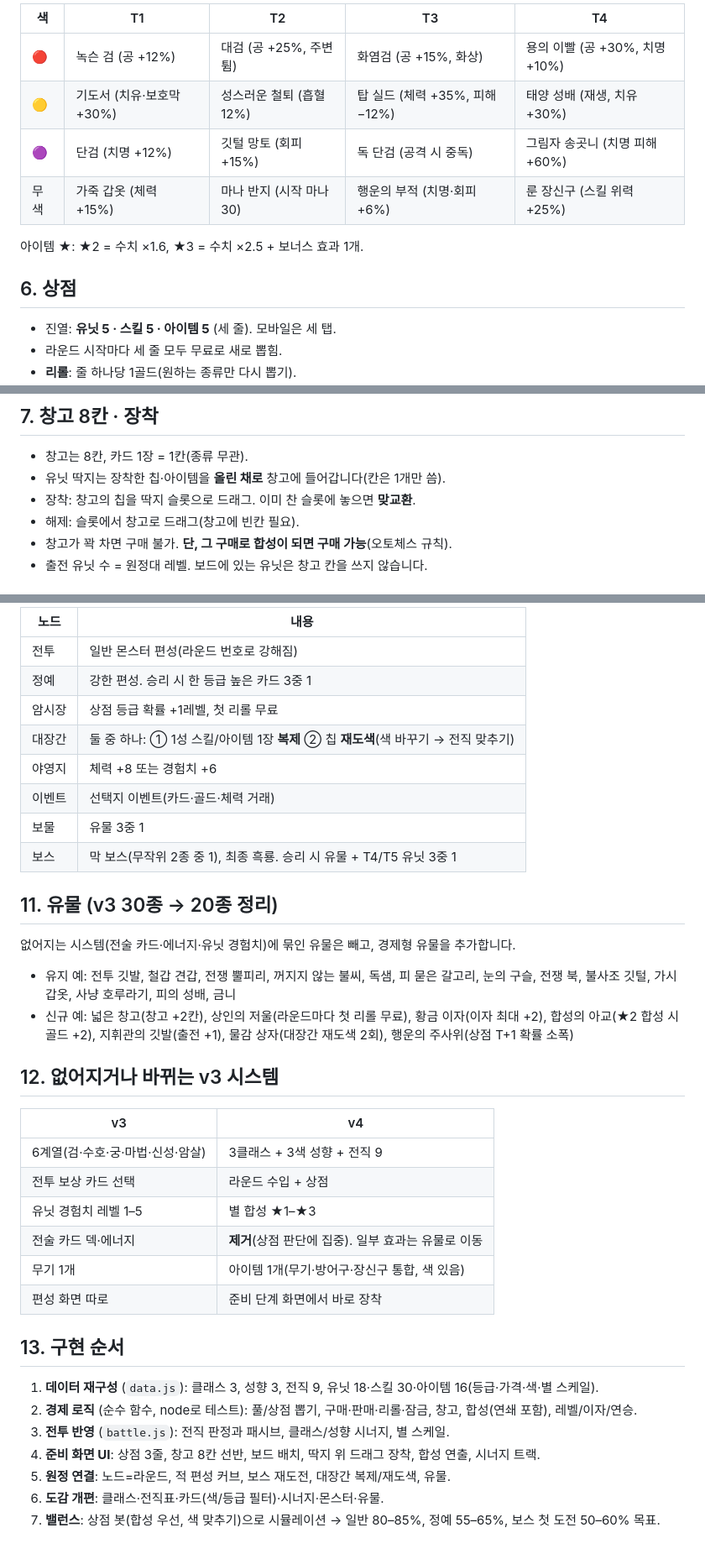
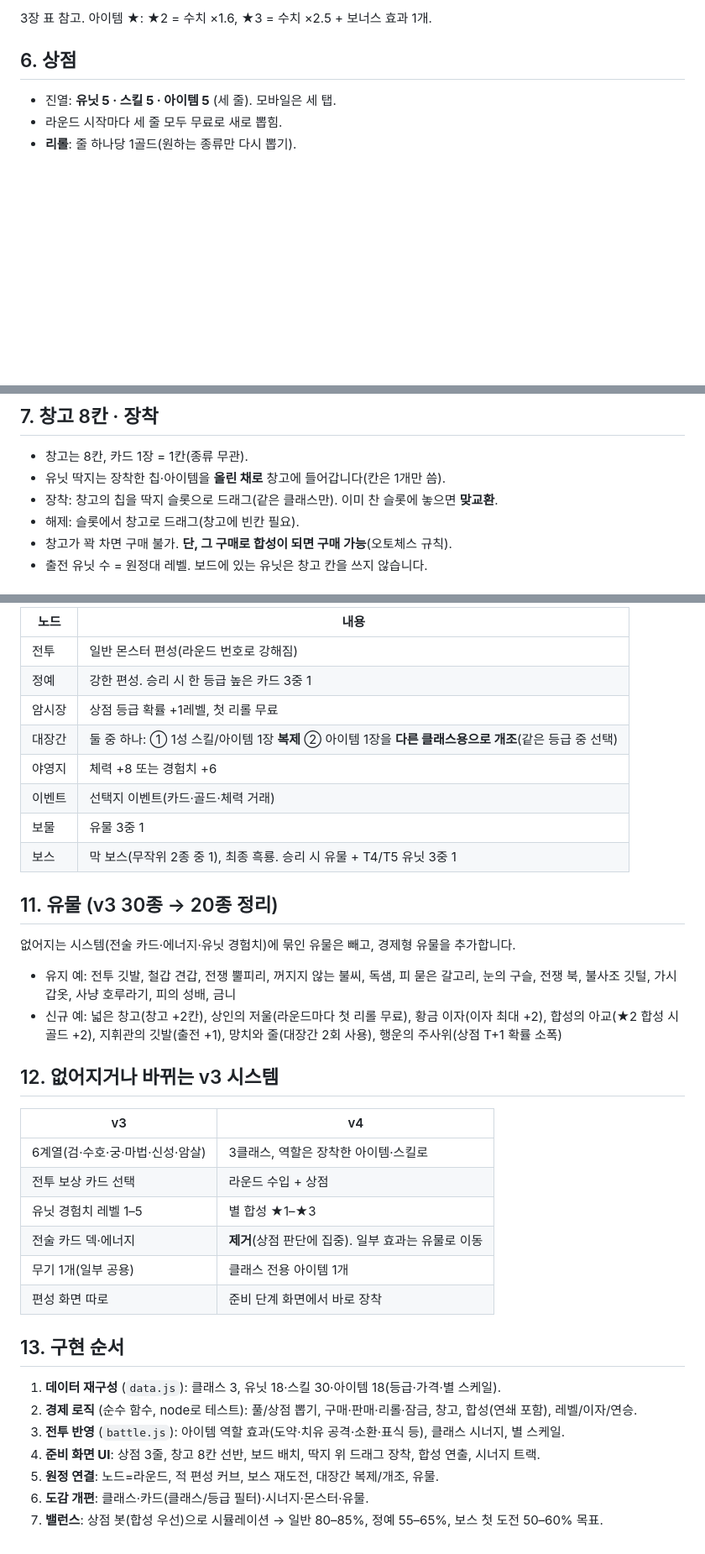
Before and after one commit to Molecova/jules_game, a Markdown page: docs/v4-design.md, 3 parts joined by grey strips. Shown at 84% size. GitHub-like rendering; blank space fills up the shorter version.

```diff
--- a/docs/v4-design.md
+++ b/docs/v4-design.md
@@ -115,12 +120,5 @@ T5는 6장뿐이라 ★2가 최대입니다(★3은 9장 필요).
 
-| 색 | T1 | T2 | T3 | T4 |
-| --- | --- | --- | --- | --- |
-| 🔴 | 녹슨 검 (공 +12%) | 대검 (공 +25%, 주변 튐) | 화염검 (공 +15%, 화상) | 용의 이빨 (공 +30%, 치명 +10%) |
-| 🟡 | 기도서 (치유·보호막 +30%) | 성스러운 철퇴 (흡혈 12%) | 탑 실드 (체력 +35%, 피해 −12%) | 태양 성배 (재생, 치유 +30%) |
-| 🟣 | 단검 (치명 +12%) | 깃털 망토 (회피 +15%) | 독 단검 (공격 시 중독) | 그림자 송곳니 (치명 피해 +60%) |
-| 무색 | 가죽 갑옷 (체력 +15%) | 마나 반지 (시작 마나 30) | 행운의 부적 (치명·회피 +6%) | 룬 장신구 (스킬 위력 +25%) |
-
-아이템 ★: ★2 = 수치 ×1.6, ★3 = 수치 ×2.5 + 보너스 효과 1개.
+3장 표 참고. 아이템 ★: ★2 = 수치 ×1.6, ★3 = 수치 ×2.5 + 보너스 효과 1개.
 
 ## 6. 상점
 
@@ -147,7 +145,7 @@ T5는 6장뿐이라 ★2가 최대입니다(★3은 9장 필요).
 
 - 창고는 8칸, 카드 1장 = 1칸(종류 무관).
 - 유닛 딱지는 장착한 칩·아이템을 **올린 채로** 창고에 들어갑니다(칸은 1개만 씀).
-- 장착: 창고의 칩을 딱지 슬롯으로 드래그. 이미 찬 슬롯에 놓으면 **맞교환**.
+- 장착: 창고의 칩을 딱지 슬롯으로 드래그(같은 클래스만). 이미 찬 슬롯에 놓으면 **맞교환**.
 - 해제: 슬롯에서 창고로 드래그(창고에 빈칸 필요).
 - 창고가 꽉 차면 구매 불가. **단, 그 구매로 합성이 되면 구매 가능**(오토체스 규칙).
 - 출전 유닛 수 = 원정대 레벨. 보드에 있는 유닛은 창고 칸을 쓰지 않습니다.
@@ -188,7 +186,7 @@ T5는 6장뿐이라 ★2가 최대입니다(★3은 9장 필요).
 | 전투 | 일반 몬스터 편성(라운드 번호로 강해짐) |
 | 정예 | 강한 편성. 승리 시 한 등급 높은 카드 3중 1 |
 | 암시장 | 상점 등급 확률 +1레벨, 첫 리롤 무료 |
-| 대장간 | 둘 중 하나: ① 1성 스킬/아이템 1장 **복제** ② 칩 **재도색**(색 바꾸기 → 전직 맞추기) |
+| 대장간 | 둘 중 하나: ① 1성 스킬/아이템 1장 **복제** ② 아이템 1장을 **다른 클래스용으로 개조**(같은 등급 중 선택) |
 | 야영지 | 체력 +8 또는 경험치 +6 |
 | 이벤트 | 선택지 이벤트(카드·골드·체력 거래) |
 | 보물 | 유물 3중 1 |
@@ -198,25 +196,25 @@ T5는 6장뿐이라 ★2가 최대입니다(★3은 9장 필요).
 
 없어지는 시스템(전술 카드·에너지·유닛 경험치)에 묶인 유물은 빼고, 경제형 유물을 추가합니다.
 - 유지 예: 전투 깃발, 철갑 견갑, 전쟁 뿔피리, 꺼지지 않는 불씨, 독샘, 피 묻은 갈고리, 눈의 구슬, 전쟁 북, 불사조 깃털, 가시 갑옷, 사냥 호루라기, 피의 성배, 금니
-- 신규 예: 넓은 창고(창고 +2칸), 상인의 저울(라운드마다 첫 리롤 무료), 황금 이자(이자 최대 +2), 합성의 아교(★2 합성 시 골드 +2), 지휘관의 깃발(출전 +1), 물감 상자(대장간 재도색 2회), 행운의 주사위(상점 T+1 확률 소폭)
+- 신규 예: 넓은 창고(창고 +2칸), 상인의 저울(라운드마다 첫 리롤 무료), 황금 이자(이자 최대 +2), 합성의 아교(★2 합성 시 골드 +2), 지휘관의 깃발(출전 +1), 망치와 줄(대장간 2회 사용), 행운의 주사위(상점 T+1 확률 소폭)
 
 ## 12. 없어지거나 바뀌는 v3 시스템
 
 | v3 | v4 |
 | --- | --- |
-| 6계열(검·수호·궁·마법·신성·암살) | 3클래스 + 3색 성향 + 전직 9 |
+| 6계열(검·수호·궁·마법·신성·암살) | 3클래스, 역할은 장착한 아이템·스킬로 |
 | 전투 보상 카드 선택 | 라운드 수입 + 상점 |
 | 유닛 경험치 레벨 1–5 | 별 합성 ★1–★3 |
 | 전술 카드 덱·에너지 | **제거**(상점 판단에 집중). 일부 효과는 유물로 이동 |
-| 무기 1개 | 아이템 1개(무기·방어구·장신구 통합, 색 있음) |
+| 무기 1개(일부 공용) | 클래스 전용 아이템 1개 |
 | 편성 화면 따로 | 준비 단계 화면에서 바로 장착 |
 
 ## 13. 구현 순서
 
-1. **데이터 재구성** (`data.js`): 클래스 3, 성향 3, 전직 9, 유닛 18·스킬 30·아이템 16(등급·가격·색·별 스케일).
+1. **데이터 재구성** (`data.js`): 클래스 3, 유닛 18·스킬 30·아이템 18(등급·가격·별 스케일).
 2. **경제 로직** (순수 함수, node로 테스트): 풀/상점 뽑기, 구매·판매·리롤·잠금, 창고, 합성(연쇄 포함), 레벨/이자/연승.
-3. **전투 반영** (`battle.js`): 전직 판정과 패시브, 클래스/성향 시너지, 별 스케일.
+3. **전투 반영** (`battle.js`): 아이템 역할 효과(도약·치유 공격·소환·표식 등), 클래스 시너지, 별 스케일.
 4. **준비 화면 UI**: 상점 3줄, 창고 8칸 선반, 보드 배치, 딱지 위 드래그 장착, 합성 연출, 시너지 트랙.
-5. **원정 연결**: 노드=라운드, 적 편성 커브, 보스 재도전, 대장간 복제/재도색, 유물.
-6. **도감 개편**: 클래스·전직표·카드(색/등급 필터)·시너지·몬스터·유물.
-7. **밸런스**: 상점 봇(합성 우선, 색 맞추기)으로 시뮬레이션 → 일반 80–85%, 정예 55–65%, 보스 첫 도전 50–60% 목표.
+5. **원정 연결**: 노드=라운드, 적 편성 커브, 보스 재도전, 대장간 복제/개조, 유물.
+6. **도감 개편**: 클래스·카드(클래스/등급 필터)·시너지·몬스터·유물.
+7. **밸런스**: 상점 봇(합성 우선)으로 시뮬레이션 → 일반 80–85%, 정예 55–65%, 보스 첫 도전 50–60% 목표.
```
Also changed, not shown: other parts of docs/v4-design.md (+51 -46 lines).
